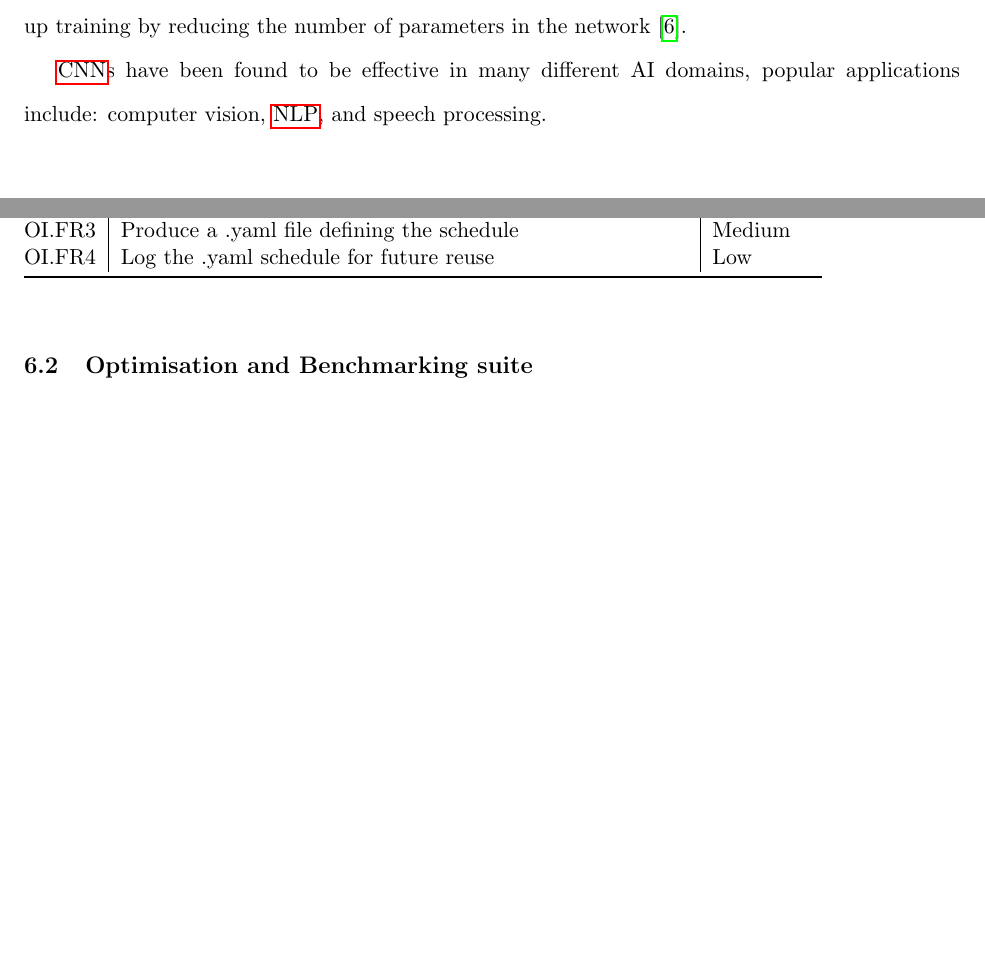
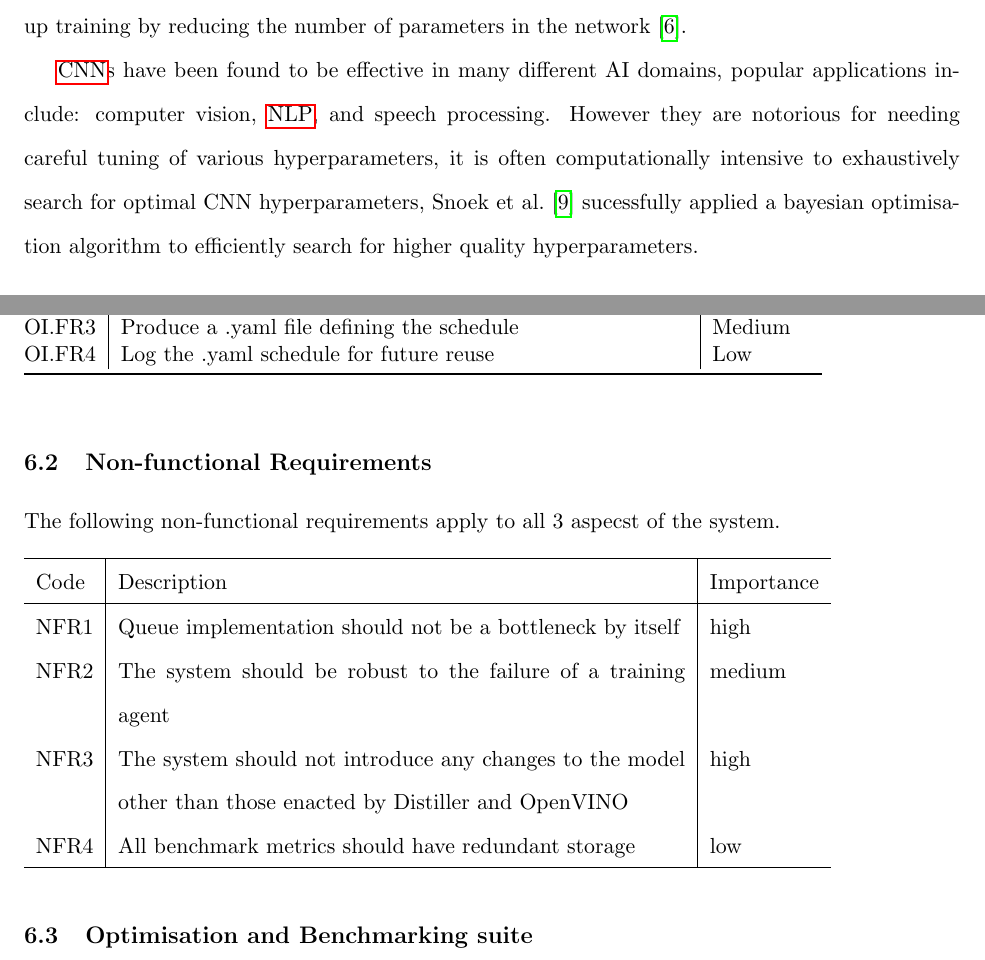
Before and after one commit to friedforfun/Dissertation, a LaTeX document (Deliverable_1/D1.tex, which reads Deliverable_1/Sections/Background/DeepNeuralNetworks.tex, Deliverable_1/Sections/Design.tex): two parts of pages 11 and 31 of 40, joined at a grey line, cut so that both start at the same text, the shorter picture padded with empty space. Compiled offline with pdfLaTeX.

Commit message:
Submitted

```diff
--- a/Deliverable_1/Sections/Background/DeepNeuralNetworks.tex
+++ b/Deliverable_1/Sections/Background/DeepNeuralNetworks.tex
@@ -45,6 +45,7 @@ The layers performing downsampling are known as pooling layers, they reduce the
 
 
 \acrshort{cnn}s have been found to be effective in many different AI domains, popular applications include: computer vision, \Acrshort{nlp}, and speech processing.
+However they are notorious for needing careful tuning of various hyperparameters, it is often computationally intensive to exhaustively search for optimal CNN hyperparameters, Snoek et al.~\autocite{snoekPracticalBayesianOptimization2012} sucessfully applied a bayesian optimisation algorithm to efficiently search for higher quality hyperparameters.
 
 \begin{figure}
     \includegraphics[width=1\textwidth]{CNN_RNN.png}
--- a/Deliverable_1/Sections/Design.tex
+++ b/Deliverable_1/Sections/Design.tex
@@ -46,6 +46,20 @@ The optimiser interface is a fairly simple program that is purely concerned with
 \end{table}
 
 
+\subsection{Non-functional Requirements}
+The following non-functional requirements apply to all 3 aspecst of the system.
+
+\begin{table}[H]
+    \begin{tabular}{l|p{10cm}|l}
+    \hline
+    Code & Description                                                                                                 & Importance \\ \hline
+    NFR1 & Queue implementation should not be a bottleneck by itself                                                   & high       \\
+    NFR2 & The system should be robust to the failure of a training agent                                              & medium     \\
+    NFR3 & The system should not introduce any changes to the model other than those enacted by Distiller and OpenVINO & high       \\
+    NFR4 & All benchmark metrics should have redundant storage                                                         & low        \\ \hline
+    \end{tabular}
+    \end{table}
+
 \subsection{Optimisation and Benchmarking suite}\label{sec:ERdiagram}
 %This section will display a high level design on the benchmarking and optimisation suite.
 
```
Also changed, not shown: Deliverable_1/D1.tex (+6 -5 lines), Deliverable_1/Sections/ProjectManagement.tex (+1 -1 lines), Deliverable_1/Sections/ResearchMethodology.tex (+1 -1 lines), Deliverable_1/D1.pdf, Deliverable_1/Sections/ProjectManagement.pdf (added).
